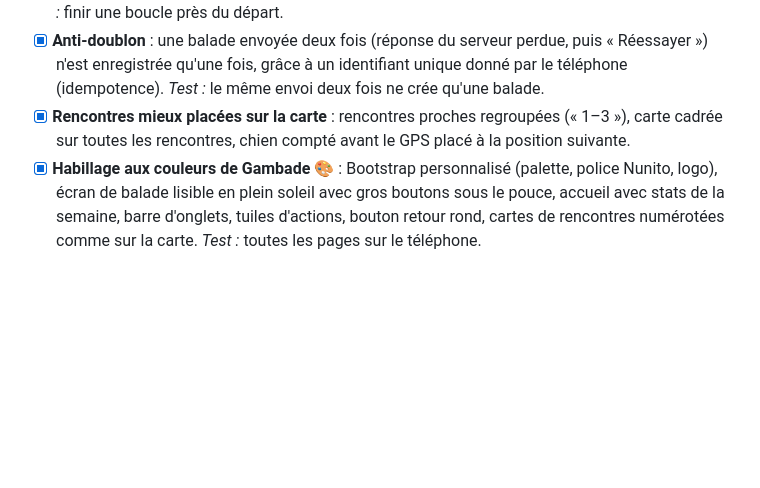
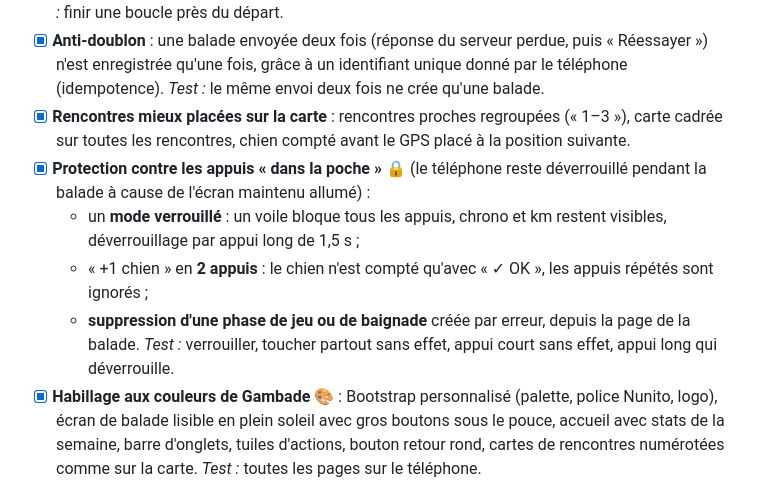
Before and after one commit to mickael-annequin/gambade, a Markdown page: docs/roadmap.md, the part around the change. GitHub-like rendering; blank space fills up the shorter version.

Commit message:
Add pocket protection to the roadmap
Co-Authored-By: Claude Opus 5.5 <noreply@anthropic.com>

```diff
--- a/docs/roadmap.md
+++ b/docs/roadmap.md
@@ -38,6 +38,11 @@ Le détail des fonctionnalités est dans [brainstorming.md](brainstorming.md).
 - [x] **Retour au point de départ** 🔁 : à la fin d'une boucle (≥ 1 km, après s'être éloigné de plus de 300 m), proposition de terminer ; la question revient à chaque nouveau passage (balades en 8). *Test :* finir une boucle près du départ.
 - [x] **Anti-doublon** : une balade envoyée deux fois (réponse du serveur perdue, puis « Réessayer ») n'est enregistrée qu'une fois, grâce à un identifiant unique donné par le téléphone (idempotence). *Test :* le même envoi deux fois ne crée qu'une balade.
 - [x] **Rencontres mieux placées sur la carte** : rencontres proches regroupées (« 1–3 »), carte cadrée sur toutes les rencontres, chien compté avant le GPS placé à la position suivante.
+- [x] **Protection contre les appuis « dans la poche »** 🔒 (le téléphone reste déverrouillé pendant la balade à cause de l'écran maintenu allumé) :
+  - un **mode verrouillé** : un voile bloque tous les appuis, chrono et km restent visibles, déverrouillage par appui long de 1,5 s ;
+  - « +1 chien » en **2 appuis** : le chien n'est compté qu'avec « ✓ OK », les appuis répétés sont ignorés ;
+  - **suppression d'une phase de jeu ou de baignade** créée par erreur, depuis la page de la balade.
+  *Test :* verrouiller, toucher partout sans effet, appui court sans effet, appui long qui déverrouille.
 - [x] **Habillage aux couleurs de Gambade** 🎨 : Bootstrap personnalisé (palette, police Nunito, logo), écran de balade lisible en plein soleil avec gros boutons sous le pouce, accueil avec stats de la semaine, barre d'onglets, tuiles d'actions, bouton retour rond, cartes de rencontres numérotées comme sur la carte. *Test :* toutes les pages sur le téléphone.
 
 ## Phase 2 — V1 complète 🥈
```
